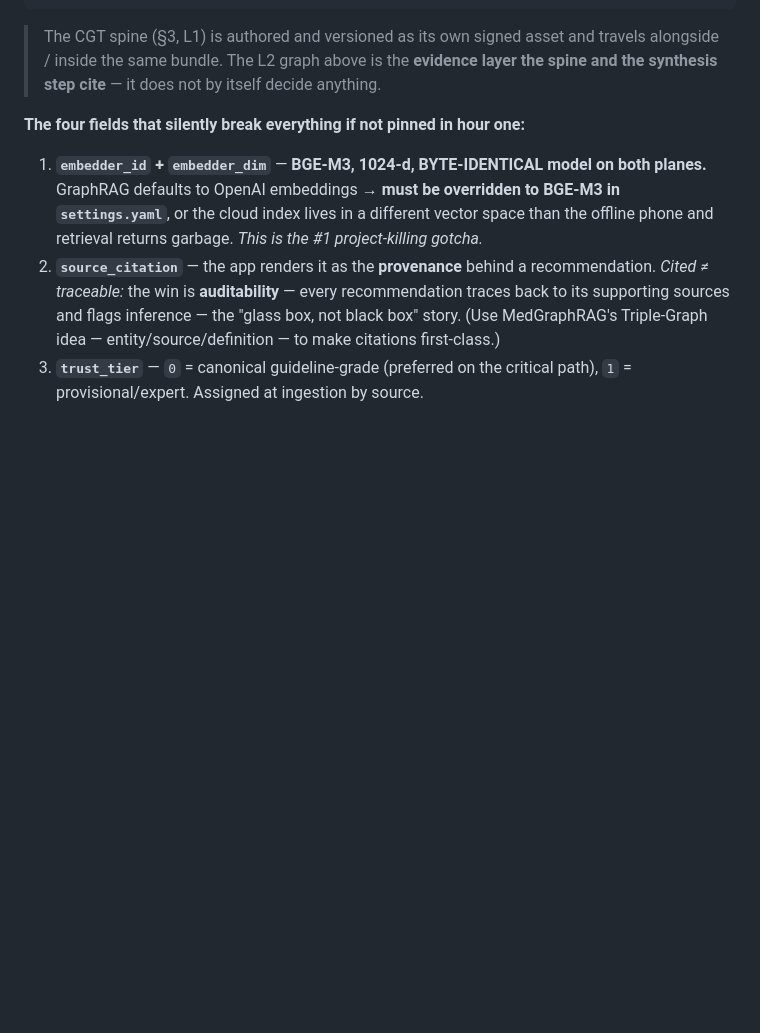
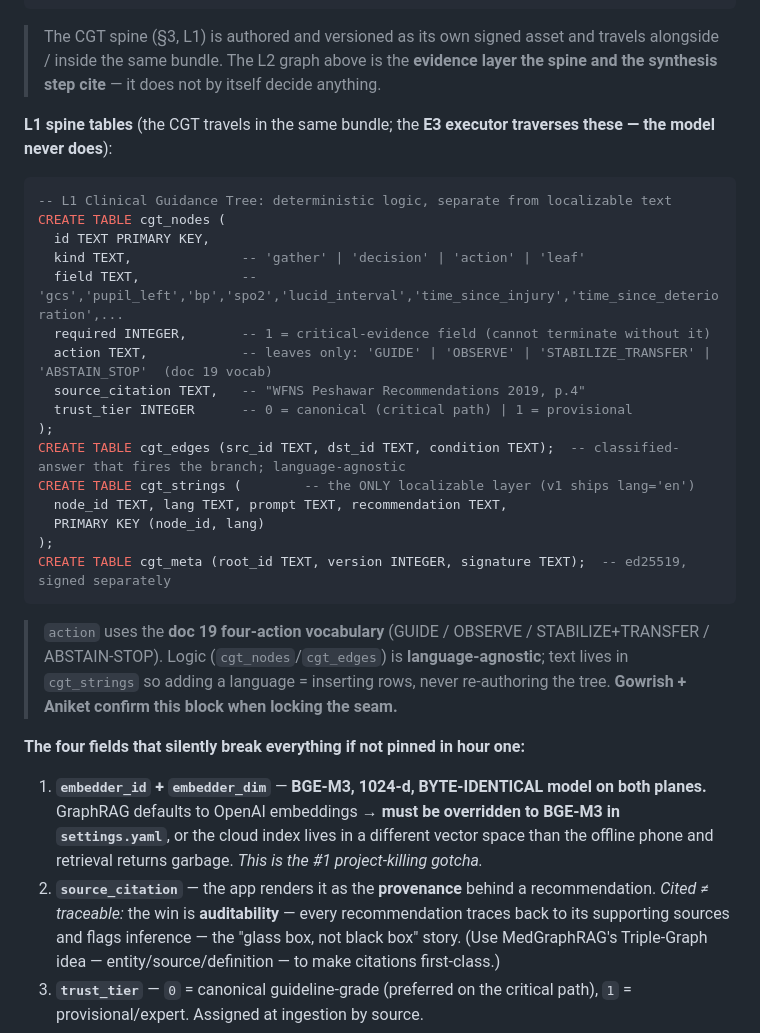
Before and after one commit to anik1617/Team_43, a Markdown page: docs/08-build-plan-and-task-split.md, the part around the change. Drawn GitHub-style; blank space fills up the shorter version.

Commit message:
docs(08): complete the bundle contract — add L1 spine cgt_* tables (4-action vocab, i18n-ready strings split)
Co-Authored-By: Claude Opus 4.8 <noreply@anthropic.com>

````diff
--- a/docs/08-build-plan-and-task-split.md
+++ b/docs/08-build-plan-and-task-split.md
@@ -51,6 +51,29 @@ CREATE TABLE node_community (node_id TEXT, community_id TEXT, level INTEGER);
 ```
 
 > The CGT spine (§3, L1) is authored and versioned as its own signed asset and travels alongside / inside the same bundle. The L2 graph above is the **evidence layer the spine and the synthesis step cite** — it does not by itself decide anything.
+
+**L1 spine tables** (the CGT travels in the same bundle; the **E3 executor traverses these — the model never does**):
+
+```sql
+-- L1 Clinical Guidance Tree: deterministic logic, separate from localizable text
+CREATE TABLE cgt_nodes (
+  id TEXT PRIMARY KEY,
+  kind TEXT,              -- 'gather' | 'decision' | 'action' | 'leaf'
+  field TEXT,             -- 'gcs','pupil_left','bp','spo2','lucid_interval','time_since_injury','time_since_deterioration',...
+  required INTEGER,       -- 1 = critical-evidence field (cannot terminate without it)
+  action TEXT,            -- leaves only: 'GUIDE' | 'OBSERVE' | 'STABILIZE_TRANSFER' | 'ABSTAIN_STOP'  (doc 19 vocab)
+  source_citation TEXT,   -- "WFNS Peshawar Recommendations 2019, p.4"
+  trust_tier INTEGER      -- 0 = canonical (critical path) | 1 = provisional
+);
+CREATE TABLE cgt_edges (src_id TEXT, dst_id TEXT, condition TEXT);  -- classified-answer that fires the branch; language-agnostic
+CREATE TABLE cgt_strings (        -- the ONLY localizable layer (v1 ships lang='en')
+  node_id TEXT, lang TEXT, prompt TEXT, recommendation TEXT,
+  PRIMARY KEY (node_id, lang)
+);
+CREATE TABLE cgt_meta (root_id TEXT, version INTEGER, signature TEXT);  -- ed25519, signed separately
+```
+
+> `action` uses the **doc 19 four-action vocabulary** (GUIDE / OBSERVE / STABILIZE+TRANSFER / ABSTAIN-STOP). Logic (`cgt_nodes`/`cgt_edges`) is **language-agnostic**; text lives in `cgt_strings` so adding a language = inserting rows, never re-authoring the tree. **Gowrish + Aniket confirm this block when locking the seam.**
 
 **The four fields that silently break everything if not pinned in hour one:**
 1. **`embedder_id` + `embedder_dim`** — **BGE-M3, 1024-d, BYTE-IDENTICAL model on both planes.** GraphRAG defaults to OpenAI embeddings → **must be overridden to BGE-M3 in `settings.yaml`**, or the cloud index lives in a different vector space than the offline phone and retrieval returns garbage. *This is the #1 project-killing gotcha.*
````
